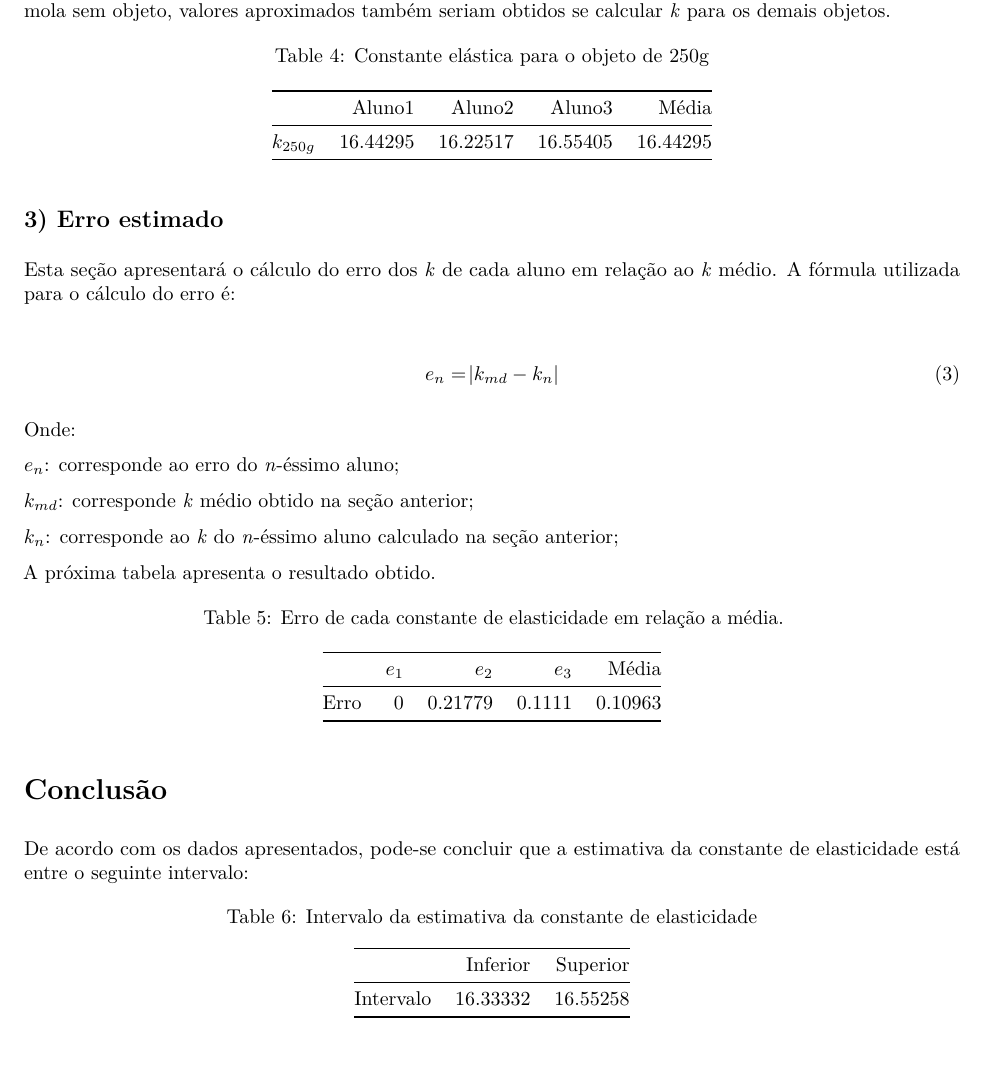
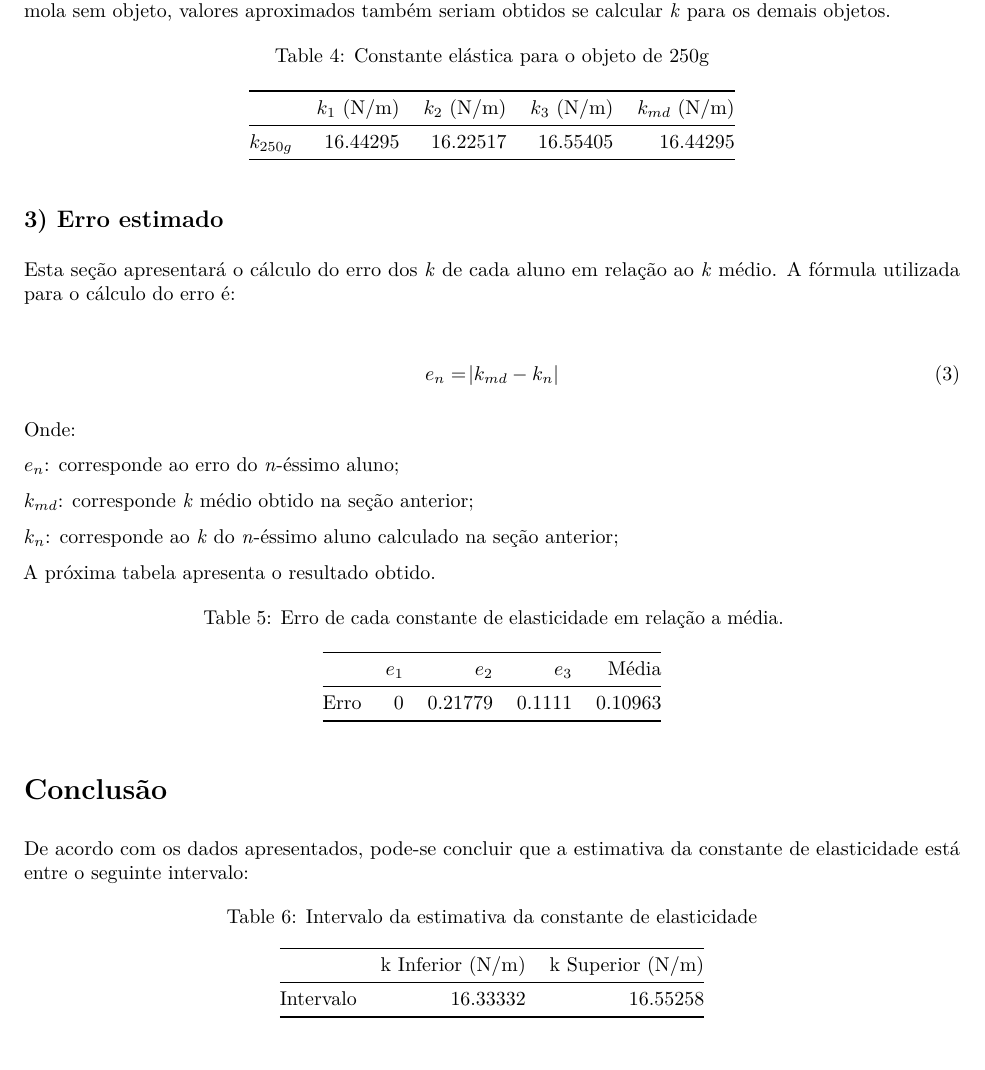
Before and after one commit to gabrielbma/physics1-lab-reports, an R Markdown document (report2/report2.Rmd): part of page 3 of 3, cut so that both start at the same text. The pictures show the output file report2/report2.pdf that the author committed with the source.

Commit message:
improves report2
Signed-off-by: Gabriel Armelin <gabriel.b.armelin@indt.org.br>

````diff
--- a/report2/report2.Rmd
+++ b/report2/report2.Rmd
@@ -148,7 +148,7 @@ A próxima tabela apresenta os dados de *k* para a expansão obtida com o objeto
 dfK250 <- (dfExpansaoForca$forca / (dfExpansaoForca[,c(1,2,3)] / 1000))[6,]
 dfK250$Media <- mean(dfK250$Aluno1, dfK250$Aluno2, dfK250$Aluno3)
 rownames(dfK250) <- c("$k_{250g}$")
-knitr::kable(dfK250, digits = 5, col.names=c("Aluno1", "Aluno2", "Aluno3", "Média"), caption = 'Constante elástica para o objeto de 250g')
+knitr::kable(dfK250, digits = 5, col.names=c("$k_1$ (N/m)", "$k_2$ (N/m)", "$k_3$ (N/m)", "$k_{md}$ (N/m)"), caption = 'Constante elástica para o objeto de 250g')
 ```
 
 ## 3) Erro estimado
@@ -186,5 +186,5 @@ De acordo com os dados apresentados, pode-se concluir que a estimativa da consta
 ```{r echo=F}
 dfIntervalo <- data.frame(inf=(dfK250$Media - dfErro$erroMedia), sup=dfK250$Media+dfErro$erroMedia)
 rownames(dfIntervalo) <- c("Intervalo")
-knitr::kable(dfIntervalo, digits = 5, col.names=c("Inferior","Superior"), caption = 'Intervalo da estimativa da constante de elasticidade')
+knitr::kable(dfIntervalo, digits = 5, col.names=c("k Inferior (N/m)","k Superior (N/m)"), caption = 'Intervalo da estimativa da constante de elasticidade')
 ```
````
Also changed, not shown: report2/report2.pdf.
